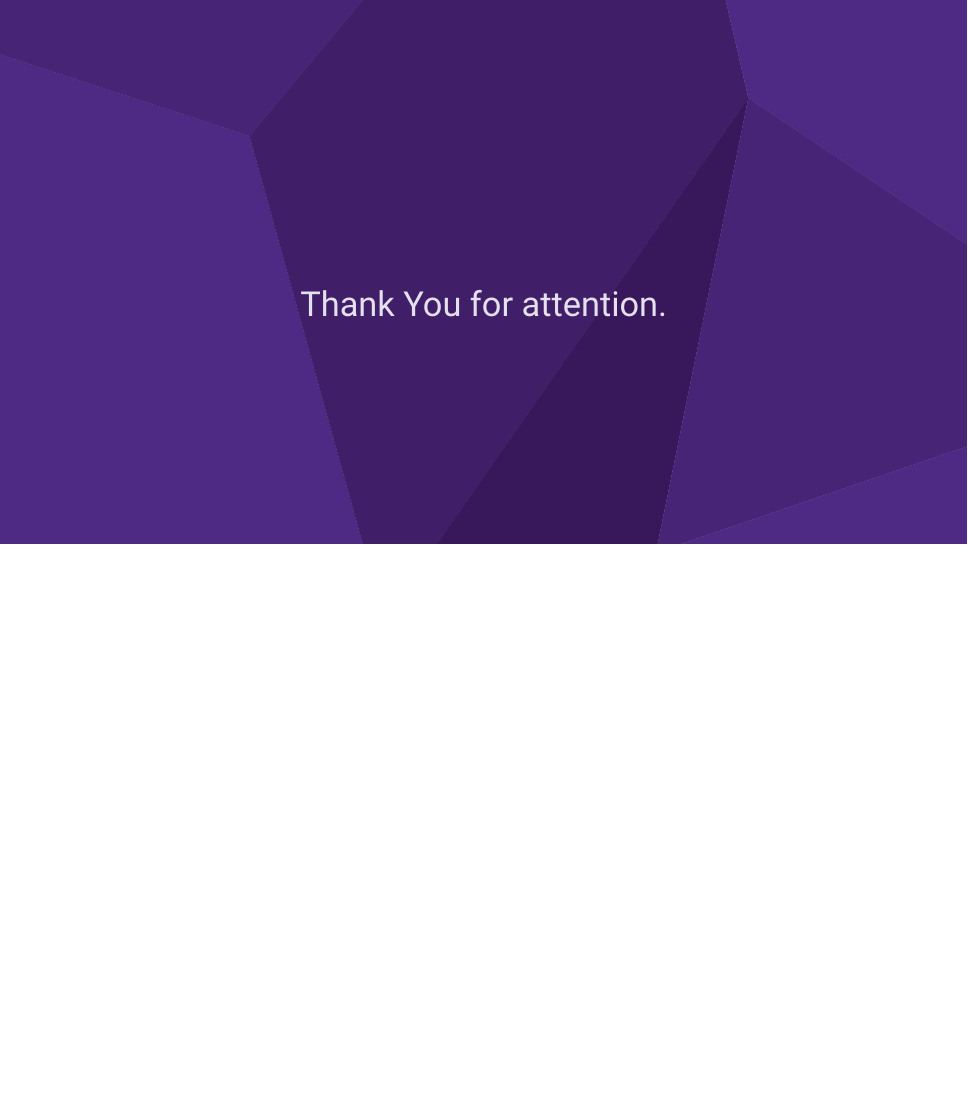
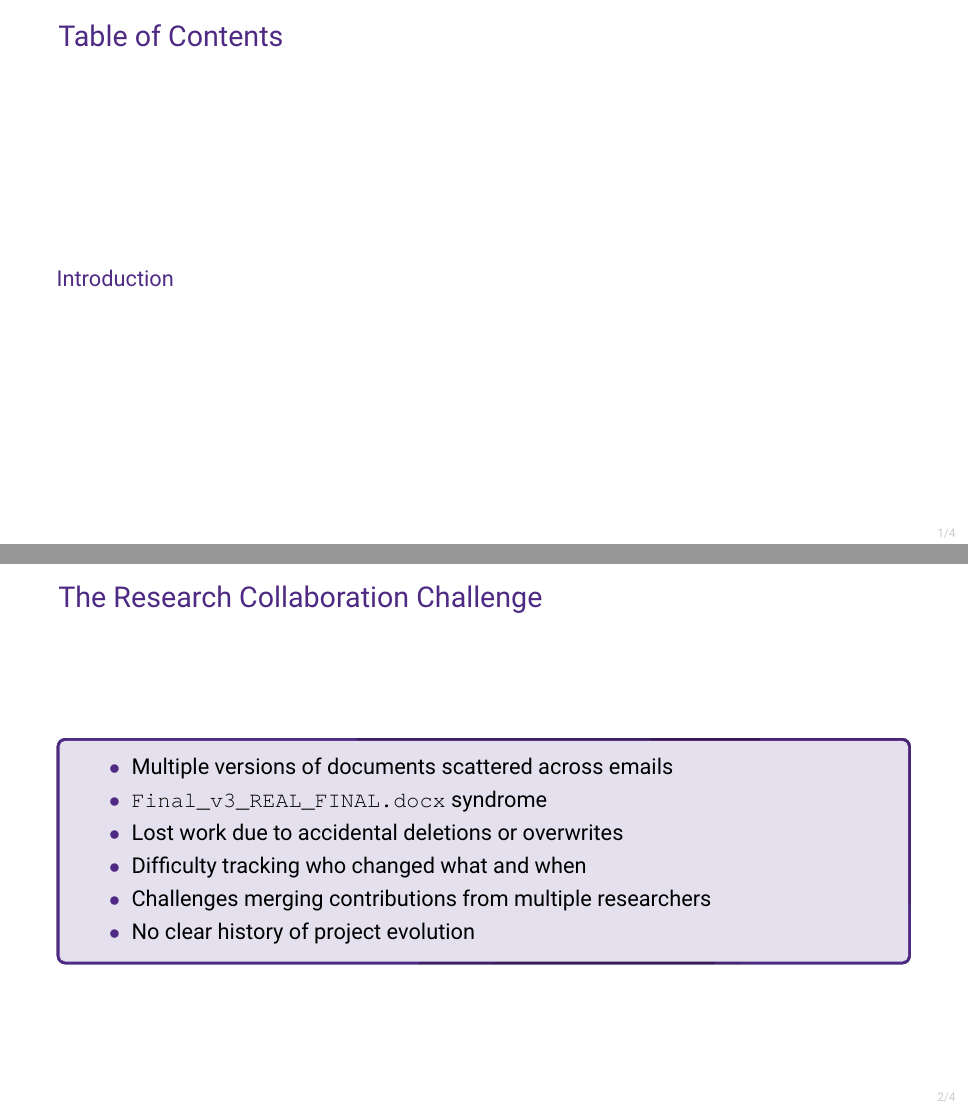
Before and after one commit to mancorz98/DS_Git, LaTeX slides (wildcat-demo.tex): page 3 of 3 before the commit and pages 2 and 3 of 5 after it, the two joined at a grey line, the shorter picture padded with empty space. Compiled offline with XeLaTeX; a missing font is replaced by an installed copy or a similar font.

Commit message:
Chellenges added

```diff
--- a/wildcat-demo.tex
+++ b/wildcat-demo.tex
@@ -95,7 +95,7 @@
 
 
 
-\title{Simulations, measurements, and modeling of memristive elements.\\
+\title{ From Email Chaos to Seamless Collaboration: How Git Could Transform Research Teamwork\\
 \small Supervisor: prof. dr hab. inż. Zbigniew Galias, \\
 Assistant supervisor: dr inż. Bartłomiej Garda
 }
@@ -130,7 +130,7 @@ Assistant supervisor: dr inż. Bartłomiej Garda
 % \setbeamercolor{background canvas}{bg=wcexample!90}
 
 % % Turn off section slides
-% \AtBeginSection{}
+\AtBeginSection{}
 
 % Change the font theme
 \usefonttheme{wildcat-overleaf}
@@ -154,10 +154,24 @@ Assistant supervisor: dr inż. Bartłomiej Garda
     \tableofcontents
 \end{frame}
 
+\section{Introduction}
+\begin{frame}[fragile]{The Research Collaboration Challenge}
+    \begin{tblock}{}
+        \begin{itemize}
+            \item Multiple versions of documents scattered across emails
+            \item \verb|Final_v3_REAL_FINAL.docx| syndrome
+            \item Lost work due to accidental deletions or overwrites
+            \item Difficulty tracking who changed what and when
+            \item Challenges merging contributions from multiple researchers
+            \item No clear history of project evolution
+        \end{itemize}
+    \end{tblock}
+\end{frame}
 
+\begin{frame}{What is Git?}
 
+\end{frame}
 
 \standout{Thank You for attention.}
 
-
 \end{document}
```
Also changed, not shown: wildcat-demo.pdf.
